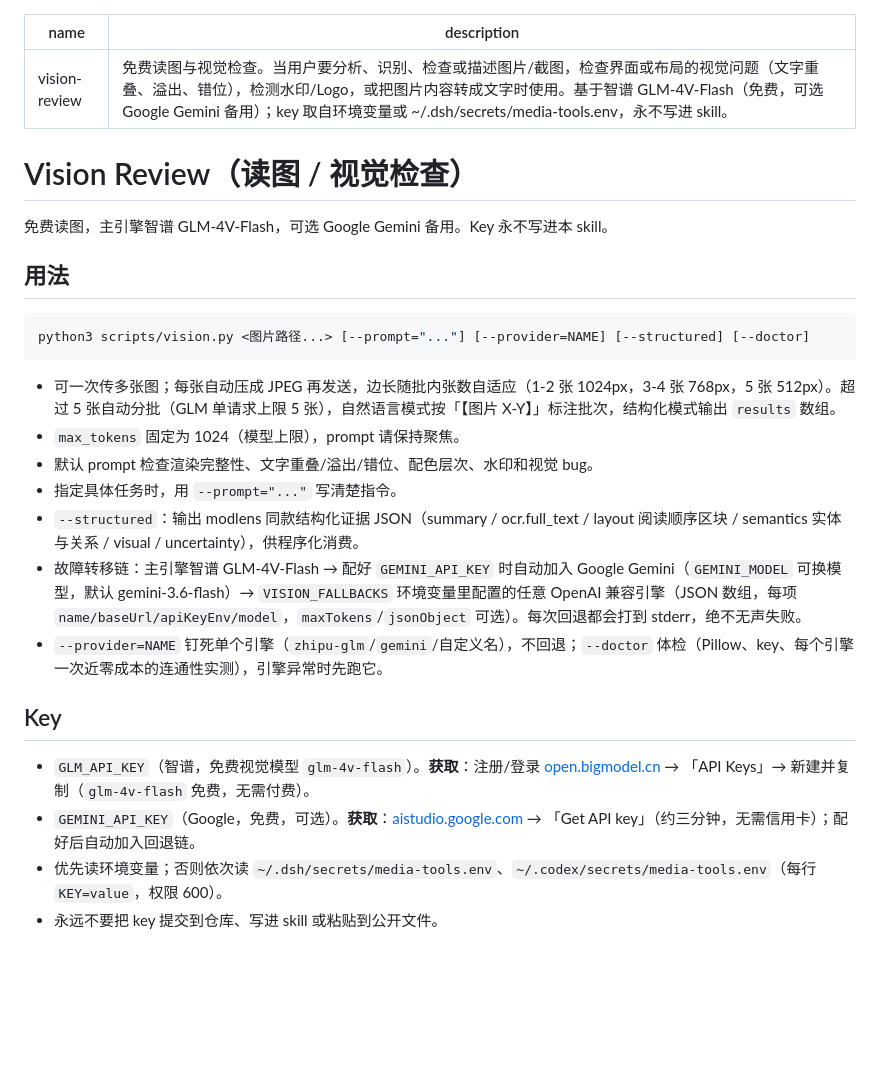
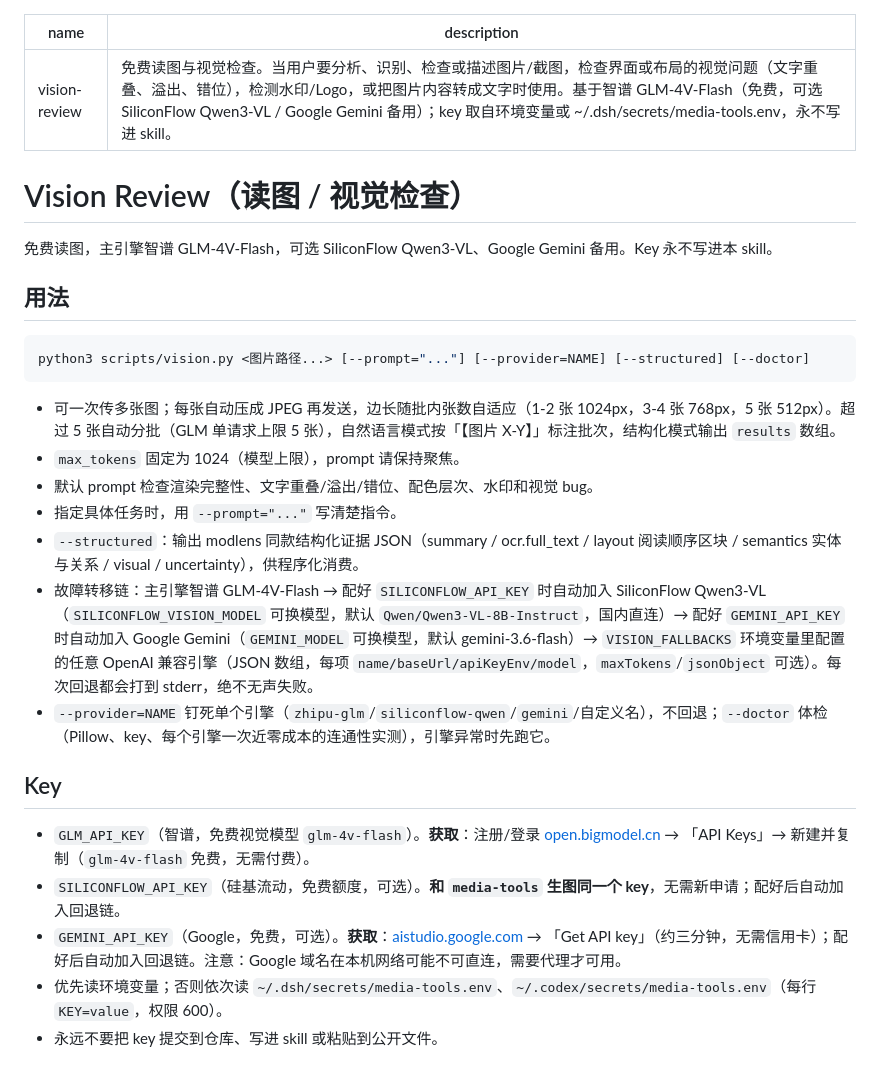
Before and after one commit to MJorgin/dsh-media-skills, a Markdown page: skills/vision-review/SKILL.md, the part around the change. Drawn GitHub-style; blank space fills up the shorter version.

```diff
--- a/skills/vision-review/SKILL.md
+++ b/skills/vision-review/SKILL.md
@@ -1,11 +1,11 @@
 ---
 name: vision-review
-description: "免费读图与视觉检查。当用户要分析、识别、检查或描述图片/截图，检查界面或布局的视觉问题（文字重叠、溢出、错位），检测水印/Logo，或把图片内容转成文字时使用。基于智谱 GLM-4V-Flash（免费，可选 Google Gemini 备用）；key 取自环境变量或 ~/.dsh/secrets/media-tools.env，永不写进 skill。"
+description: "免费读图与视觉检查。当用户要分析、识别、检查或描述图片/截图，检查界面或布局的视觉问题（文字重叠、溢出、错位），检测水印/Logo，或把图片内容转成文字时使用。基于智谱 GLM-4V-Flash（免费，可选 SiliconFlow Qwen3-VL / Google Gemini 备用）；key 取自环境变量或 ~/.dsh/secrets/media-tools.env，永不写进 skill。"
 ---
 
 # Vision Review（读图 / 视觉检查）
 
-免费读图，主引擎智谱 GLM-4V-Flash，可选 Google Gemini 备用。Key 永不写进本 skill。
+免费读图，主引擎智谱 GLM-4V-Flash，可选 SiliconFlow Qwen3-VL、Google Gemini 备用。Key 永不写进本 skill。
 
 ## 用法
 
@@ -18,13 +18,14 @@ python3 scripts/vision.py <图片路径...> [--prompt="..."] [--provider=NAME] [
 - 默认 prompt 检查渲染完整性、文字重叠/溢出/错位、配色层次、水印和视觉 bug。
 - 指定具体任务时，用 `--prompt="..."` 写清楚指令。
 - `--structured`：输出 modlens 同款结构化证据 JSON（summary / ocr.full_text / layout 阅读顺序区块 / semantics 实体与关系 / visual / uncertainty），供程序化消费。
-- 故障转移链：主引擎智谱 GLM-4V-Flash → 配好 `GEMINI_API_KEY` 时自动加入 Google Gemini（`GEMINI_MODEL` 可换模型，默认 gemini-3.6-flash）→ `VISION_FALLBACKS` 环境变量里配置的任意 OpenAI 兼容引擎（JSON 数组，每项 `name/baseUrl/apiKeyEnv/model`，`maxTokens`/`jsonObject` 可选）。每次回退都会打到 stderr，绝不无声失败。
-- `--provider=NAME` 钉死单个引擎（`zhipu-glm`/`gemini`/自定义名），不回退；`--doctor` 体检（Pillow、key、每个引擎一次近零成本的连通性实测），引擎异常时先跑它。
+- 故障转移链：主引擎智谱 GLM-4V-Flash → 配好 `SILICONFLOW_API_KEY` 时自动加入 SiliconFlow Qwen3-VL（`SILICONFLOW_VISION_MODEL` 可换模型，默认 `Qwen/Qwen3-VL-8B-Instruct`，国内直连）→ 配好 `GEMINI_API_KEY` 时自动加入 Google Gemini（`GEMINI_MODEL` 可换模型，默认 gemini-3.6-flash）→ `VISION_FALLBACKS` 环境变量里配置的任意 OpenAI 兼容引擎（JSON 数组，每项 `name/baseUrl/apiKeyEnv/model`，`maxTokens`/`jsonObject` 可选）。每次回退都会打到 stderr，绝不无声失败。
+- `--provider=NAME` 钉死单个引擎（`zhipu-glm`/`siliconflow-qwen`/`gemini`/自定义名），不回退；`--doctor` 体检（Pillow、key、每个引擎一次近零成本的连通性实测），引擎异常时先跑它。
 
 ## Key
 
 - `GLM_API_KEY`（智谱，免费视觉模型 `glm-4v-flash`）。**获取**：注册/登录 [open.bigmodel.cn](https://open.bigmodel.cn) → 「API Keys」→ 新建并复制（`glm-4v-flash` 免费，无需付费）。
-- `GEMINI_API_KEY`（Google，免费，可选）。**获取**：[aistudio.google.com](https://aistudio.google.com) → 「Get API key」（约三分钟，无需信用卡）；配好后自动加入回退链。
+- `SILICONFLOW_API_KEY`（硅基流动，免费额度，可选）。**和 `media-tools` 生图同一个 key**，无需新申请；配好后自动加入回退链。
+- `GEMINI_API_KEY`（Google，免费，可选）。**获取**：[aistudio.google.com](https://aistudio.google.com) → 「Get API key」（约三分钟，无需信用卡）；配好后自动加入回退链。注意：Google 域名在本机网络可能不可直连，需要代理才可用。
 - 优先读环境变量；否则依次读 `~/.dsh/secrets/media-tools.env`、`~/.codex/secrets/media-tools.env`（每行 `KEY=value`，权限 600）。
 - 永远不要把 key 提交到仓库、写进 skill 或粘贴到公开文件。
 
```
Also changed, not shown: README.md (+2 -2 lines), docs/FREE_VISION_PROVIDERS.md (+3 -3 lines), docs/social-preview.png, 2 other files.
